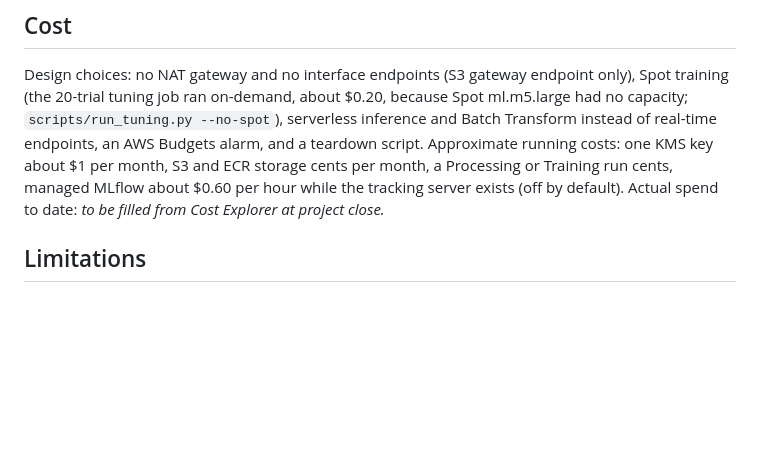
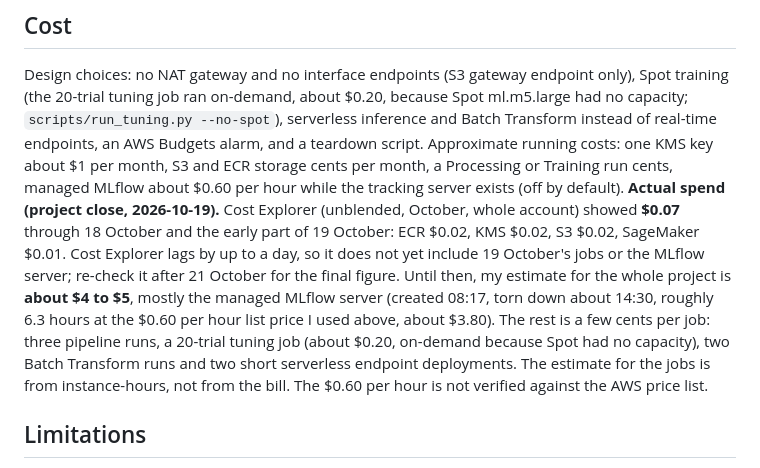
Before and after one commit to bobvis1/sepsisdemo, a Markdown page: README.md, the part around the change. Drawn GitHub-style; blank space fills up the shorter version.

Commit message:
README: record project-close cost estimate; AWS environment torn down
Cost Explorer showed $0.07 for October through the early part of 19 October
(ECR, KMS, S3, SageMaker, a few cents each), but it lags by up to a day and
does not yet include that day's jobs or the managed MLflow server. The README
therefore gives an estimate of about $4 to $5 for the whole project, mostly
MLflow (about 6.3 hours at an unverified $0.60/hr list price), and says to
re-check Cost Explorer after 21 October for the actual figure.

scripts/teardown.sh was run for real: terraform destroyed 30 resources
(MLflow server, S3 bucket, ECR repo, VPC, roles, budget; KMS key is pending
deletion until 2026-10-26). Remaining tagged entries are finished job records,
which AWS does not allow deleting.

Co-Authored-By: Claude Sonnet 5.5 <noreply@anthropic.com>

```diff
--- a/README.md
+++ b/README.md
@@ -208,8 +208,17 @@ Design choices: no NAT gateway and no interface endpoints (S3 gateway endpoint o
 serverless inference and Batch Transform instead of real-time endpoints, an AWS Budgets alarm, and
 a teardown script. Approximate running costs: one KMS key about $1 per month, S3 and ECR storage
 cents per month, a Processing or Training run cents, managed MLflow about $0.60 per hour while the
-tracking server exists (off by default). Actual spend to date: *to be filled from Cost Explorer at
-project close.*
+tracking server exists (off by default). **Actual spend (project close, 2026-10-19).**
+Cost Explorer (unblended, October, whole account) showed **$0.07** through 18 October and the early
+part of 19 October: ECR $0.02, KMS $0.02, S3 $0.02, SageMaker $0.01. Cost Explorer lags by up to a
+day, so it does not yet include 19 October's jobs or the MLflow server; re-check it after 21 October
+for the final figure. Until then, my estimate for the whole project is **about $4 to $5**, mostly
+the managed MLflow server (created 08:17, torn down about 14:30, roughly 6.3 hours at the
+$0.60 per hour list price I used above, about $3.80). The rest is a few cents per job: three
+pipeline runs, a 20-trial tuning job (about $0.20, on-demand because Spot had no capacity), two
+Batch Transform runs and two short serverless endpoint deployments. The estimate for the jobs
+is from instance-hours, not from the bill. The $0.60 per hour is not verified against the AWS
+price list.
 
 ## Limitations
 
```
